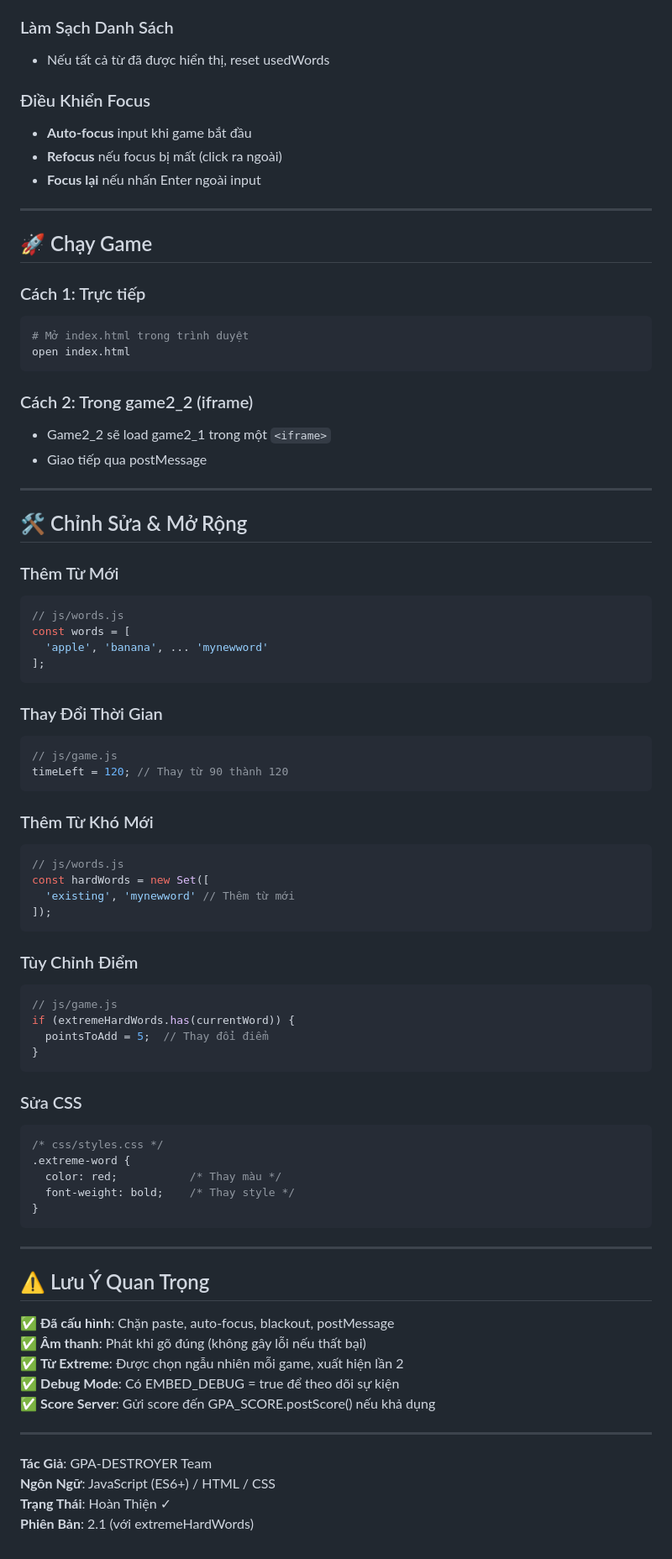
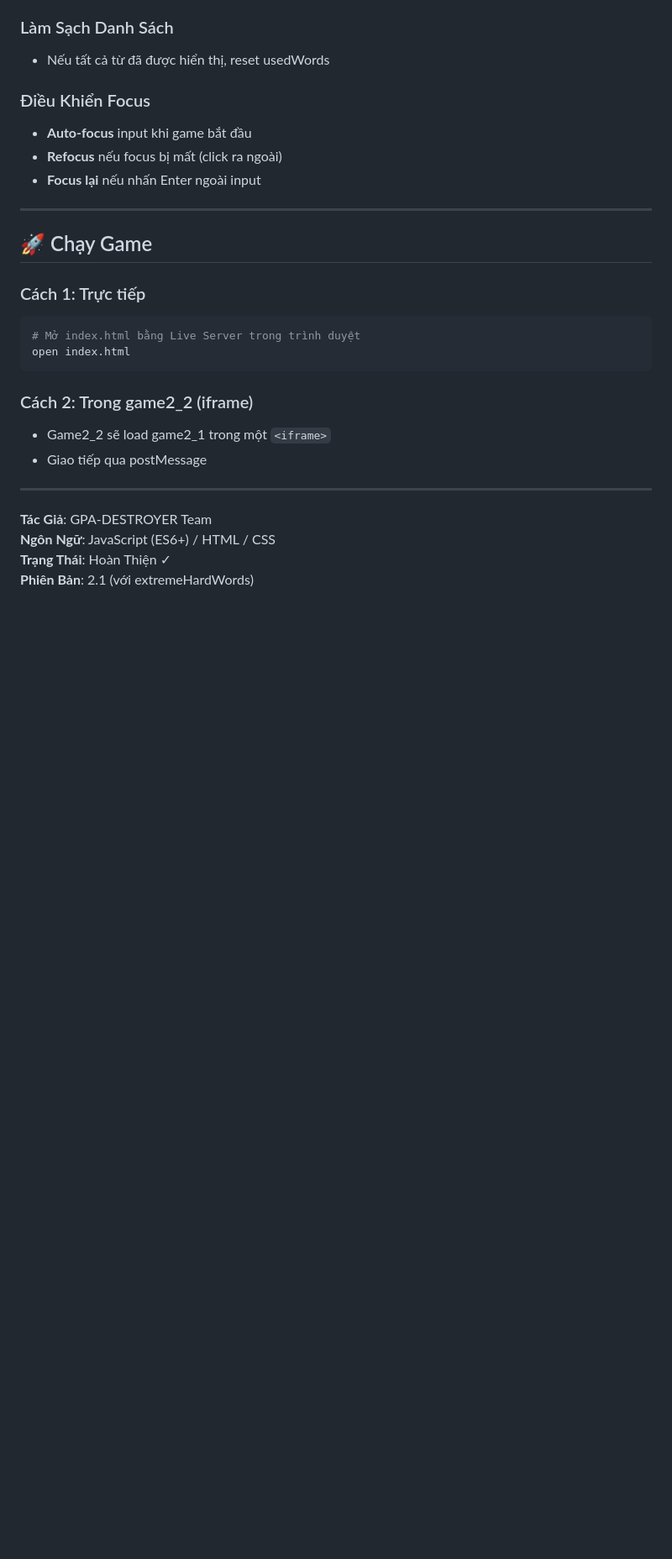
Before and after one commit to GiuaKyDoHoaMayTinh/GPA-DESTROYER, a Markdown page: src/game2_1/README_21.md, the part around one of its changes. Shown at 84% size. GitHub-like rendering; blank space fills up the shorter version.

````diff
--- a/src/game2_1/README_21.md
+++ b/src/game2_1/README_21.md
@@ -234,7 +230,7 @@ window.addEventListener('message', (event) => {
 
 ### Cách 1: Trực tiếp
 ```bash
-# Mở index.html trong trình duyệt
+# Mở index.html bằng Live Server trong trình duyệt
 open index.html
 ```
 
@@ -242,58 +238,6 @@ open index.html
 - Game2_2 sẽ load game2_1 trong một `<iframe>`
 - Giao tiếp qua postMessage
 
----
-
-## 🛠️ Chỉnh Sửa & Mở Rộng
-
-### Thêm Từ Mới
-```javascript
-// js/words.js
-const words = [
-  'apple', 'banana', ... 'mynewword'
-];
-```
-
-### Thay Đổi Thời Gian
-```javascript
-// js/game.js
-timeLeft = 120; // Thay từ 90 thành 120
-```
-
-### Thêm Từ Khó Mới
-```javascript
-// js/words.js
-const hardWords = new Set([
-  'existing', 'mynewword' // Thêm từ mới
-]);
-```
-
-### Tùy Chỉnh Điểm
-```javascript
-// js/game.js
-if (extremeHardWords.has(currentWord)) {
-  pointsToAdd = 5;  // Thay đổi điểm
-}
-```
-
-### Sửa CSS
-```css
-/* css/styles.css */
-.extreme-word {
-  color: red;           /* Thay màu */
-  font-weight: bold;    /* Thay style */
-}
-```
-
----
-
-## ⚠️ Lưu Ý Quan Trọng
-
-✅ **Đã cấu hình**: Chặn paste, auto-focus, blackout, postMessage
-✅ **Âm thanh**: Phát khi gõ đúng (không gây lỗi nếu thất bại)
-✅ **Từ Extreme**: Được chọn ngẫu nhiên mỗi game, xuất hiện lần 2
-✅ **Debug Mode**: Có EMBED_DEBUG = true để theo dõi sự kiện
-✅ **Score Server**: Gửi score đến GPA_SCORE.postScore() nếu khả dụng
 
 ---
 
````
Also changed, not shown: other parts of src/game2_1/README_21.md (+17 -21 lines).
